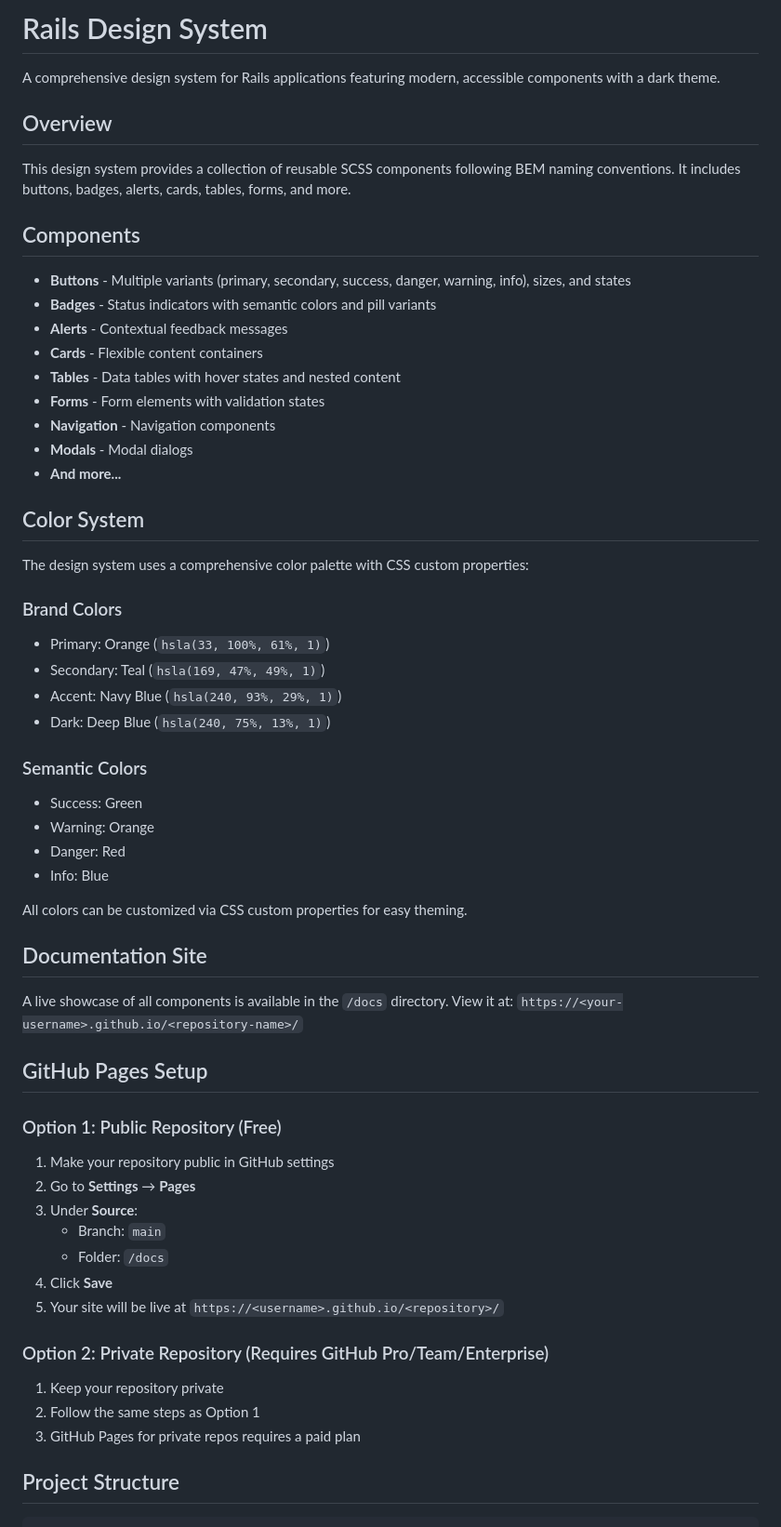
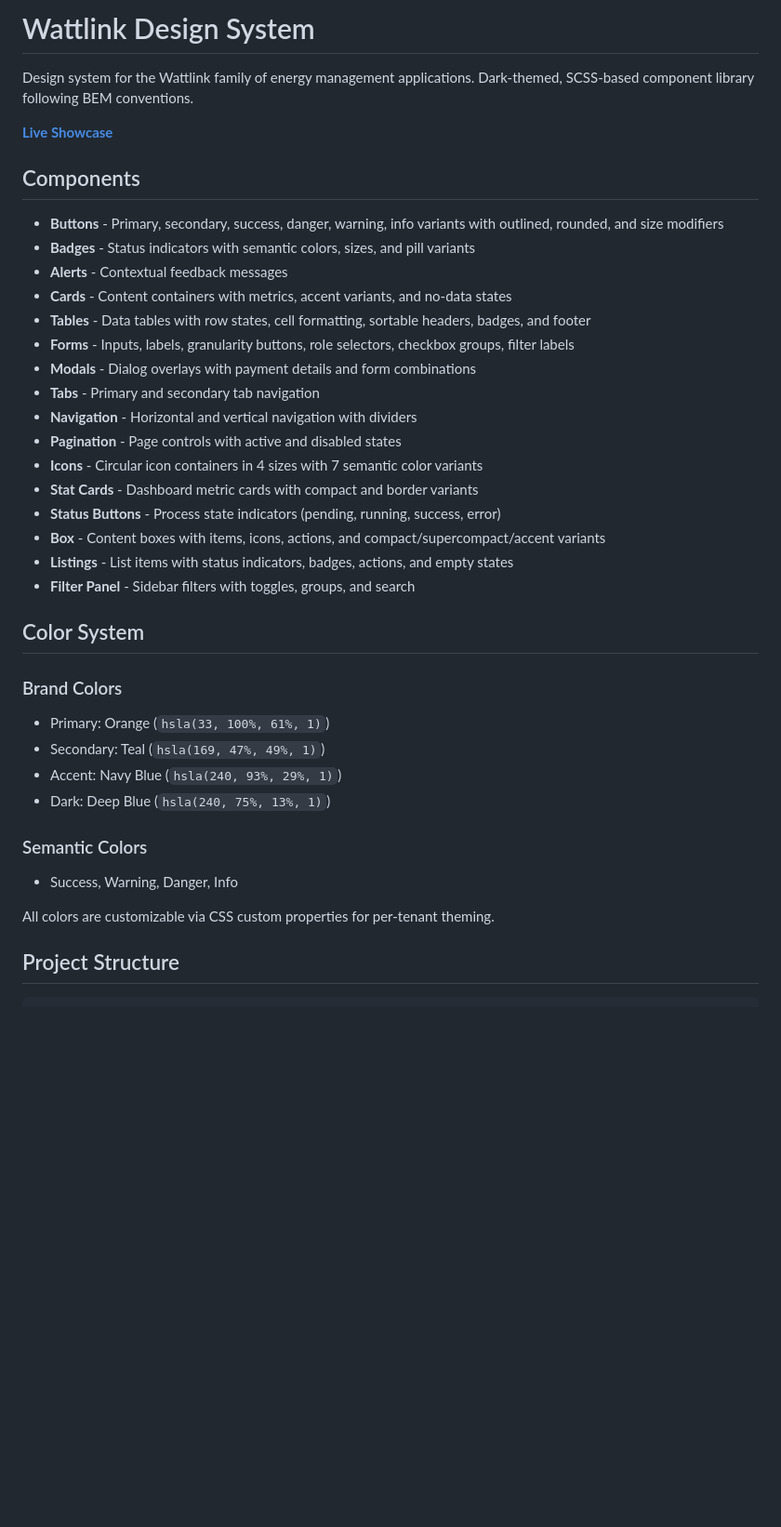
Before and after one commit to papricek/ds, a Markdown page: README.md, the part around one of its changes. Shown at 93% size. Drawn GitHub-style; blank space fills up the shorter version.

Commit message:
feat: better readme

```diff
--- a/README.md
+++ b/README.md
@@ -1,26 +1,29 @@
-# Rails Design System
+# Wattlink Design System
 
-A comprehensive design system for Rails applications featuring modern, accessible components with a dark theme.
+Design system for the Wattlink family of energy management applications. Dark-themed, SCSS-based component library following BEM conventions.
 
-## Overview
-
-This design system provides a collection of reusable SCSS components following BEM naming conventions. It includes buttons, badges, alerts, cards, tables, forms, and more.
+**[Live Showcase](https://papricek.github.io/ds/)**
 
 ## Components
 
-- **Buttons** - Multiple variants (primary, secondary, success, danger, warning, info), sizes, and states
-- **Badges** - Status indicators with semantic colors and pill variants
+- **Buttons** - Primary, secondary, success, danger, warning, info variants with outlined, rounded, and size modifiers
+- **Badges** - Status indicators with semantic colors, sizes, and pill variants
 - **Alerts** - Contextual feedback messages
-- **Cards** - Flexible content containers
-- **Tables** - Data tables with hover states and nested content
-- **Forms** - Form elements with validation states
-- **Navigation** - Navigation components
-- **Modals** - Modal dialogs
-- **And more...**
+- **Cards** - Content containers with metrics, accent variants, and no-data states
+- **Tables** - Data tables with row states, cell formatting, sortable headers, badges, and footer
+- **Forms** - Inputs, labels, granularity buttons, role selectors, checkbox groups, filter labels
+- **Modals** - Dialog overlays with payment details and form combinations
+- **Tabs** - Primary and secondary tab navigation
+- **Navigation** - Horizontal and vertical navigation with dividers
+- **Pagination** - Page controls with active and disabled states
+- **Icons** - Circular icon containers in 4 sizes with 7 semantic color variants
+- **Stat Cards** - Dashboard metric cards with compact and border variants
+- **Status Buttons** - Process state indicators (pending, running, success, error)
+- **Box** - Content boxes with items, icons, actions, and compact/supercompact/accent variants
+- **Listings** - List items with status indicators, badges, actions, and empty states
+- **Filter Panel** - Sidebar filters with toggles, groups, and search
 
 ## Color System
-
-The design system uses a comprehensive color palette with CSS custom properties:
 
 ### Brand Colors
 - Primary: Orange (`hsla(33, 100%, 61%, 1)`)
@@ -29,35 +32,9 @@ The design system uses a comprehensive color palette with CSS custom properties:
 - Dark: Deep Blue (`hsla(240, 75%, 13%, 1)`)
 
 ### Semantic Colors
-- Success: Green
-- Warning: Orange
-- Danger: Red
-- Info: Blue
+- Success, Warning, Danger, Info
 
-All colors can be customized via CSS custom properties for easy theming.
-
-## Documentation Site
-
-A live showcase of all components is available in the `/docs` directory. View it at:
-`https://<your-username>.github.io/<repository-name>/`
-
-## GitHub Pages Setup
-
-### Option 1: Public Repository (Free)
-
-1. Make your repository public in GitHub settings
-2. Go to **Settings** → **Pages**
-3. Under **Source**:
-   - Branch: `main`
-   - Folder: `/docs`
-4. Click **Save**
-5. Your site will be live at `https://<username>.github.io/<repository>/`
-
-### Option 2: Private Repository (Requires GitHub Pro/Team/Enterprise)
-
-1. Keep your repository private
-2. Follow the same steps as Option 1
-3. GitHub Pages for private repos requires a paid plan
+All colors are customizable via CSS custom properties for per-tenant theming.
 
 ## Project Structure
 
```
Also changed, not shown: other parts of README.md (+35 -48 lines).
